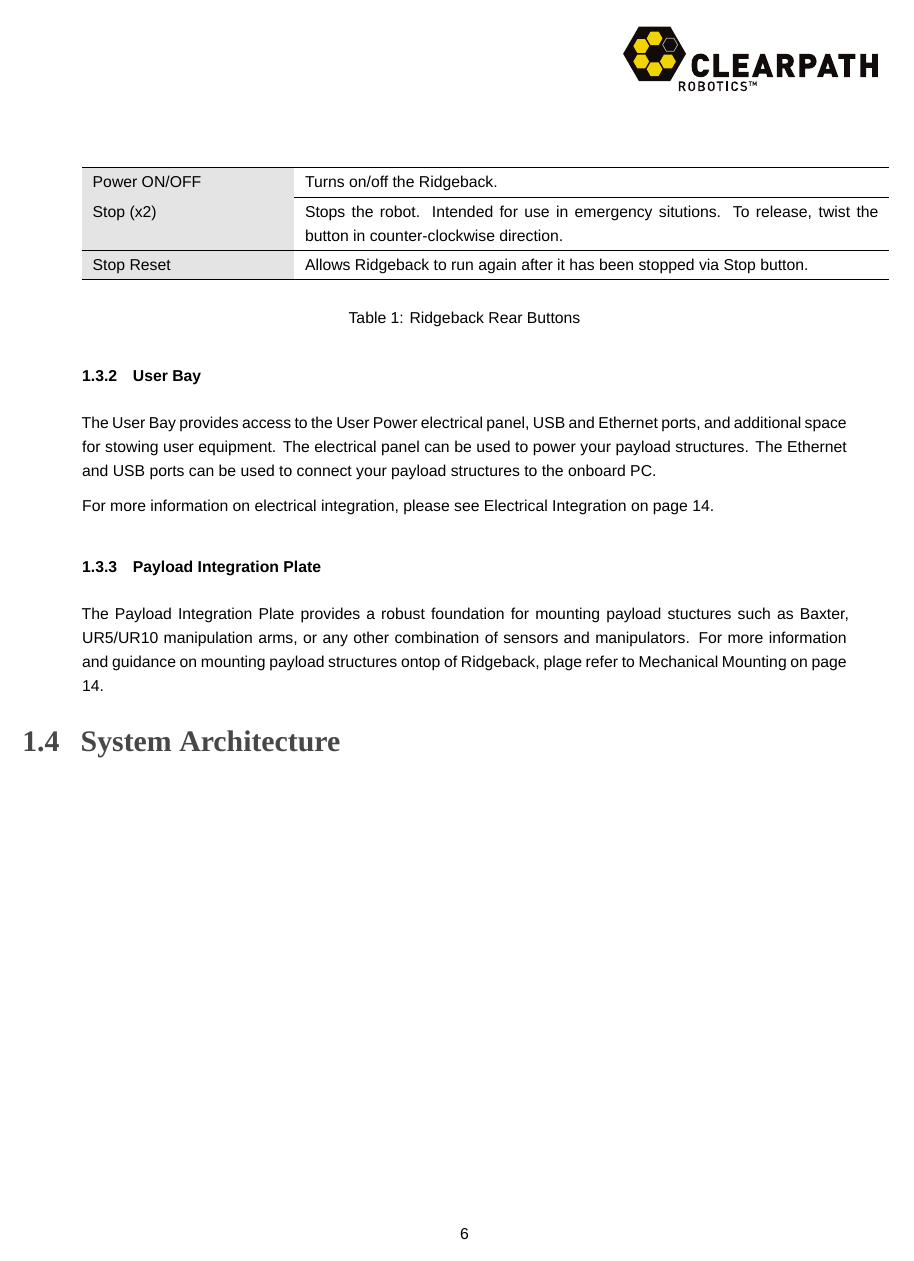
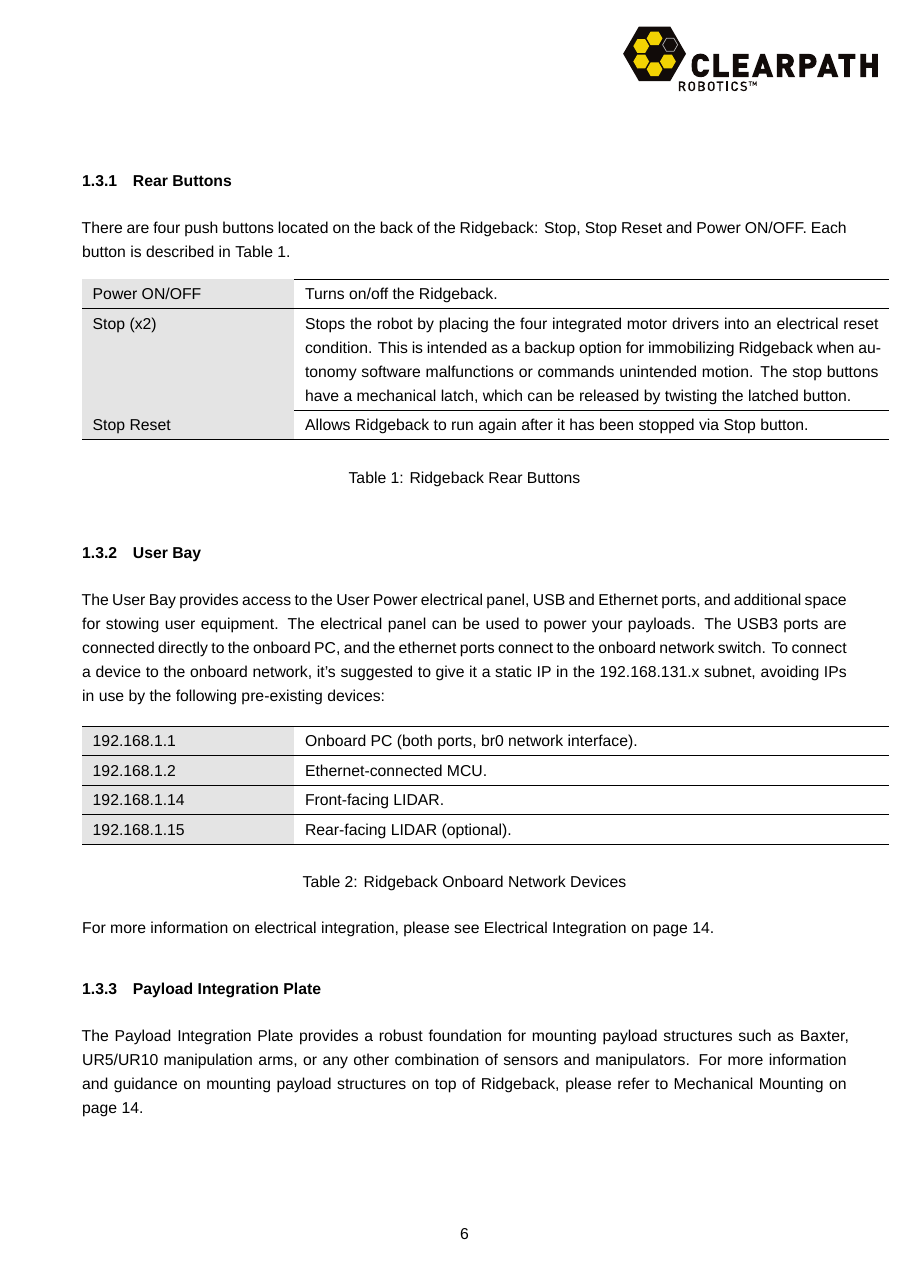
Before and after one commit to ridgeback/ridgeback-user-manual, a LaTeX document (ridgeback_usermanual.tex): page 6 of 18. Compiled offline with XeLaTeX; a missing font is replaced by an installed copy or a similar font.

Commit message:
Add network table, architecture explanation, tidy up expansion options.

```diff
--- a/ridgeback_usermanual.tex
+++ b/ridgeback_usermanual.tex
@@ -98,9 +101,9 @@
 
 	Power ON/OFF & Turns on/off the Ridgeback. \\ \hline
 
-	Stop (x2) & Stops the robot.  Intended for use in emergency situtions.  To release, twist the button in counter-clockwise direction.  \\ \hline
+	Stop (x2) & Stops the robot by placing the four integrated motor drivers into an electrical reset condition. This is intended as a backup option for immobilizing Ridgeback when autonomy software malfunctions or commands unintended motion. The stop buttons have a mechanical latch, which can be released by twisting the latched button. \\ \hline
 
-	Stop Reset & Allows Ridgeback to run again after it has been stopped via Stop button.    \\ \hline
+	Stop Reset & Allows Ridgeback to run again after it has been stopped via Stop button. \\ \hline
 
 	\end{tabular}
 \newline
@@ -112,14 +115,35 @@
 
 \subsubsection{User Bay}
 
-The User Bay provides access to the User Power electrical panel, USB and Ethernet ports, and additional space for stowing user equipment.  The electrical panel can be used to power your payload structures.   The Ethernet and USB ports can be used to connect your payload structures to the onboard PC.
+The User Bay provides access to the User Power electrical panel, USB and Ethernet ports, and additional space for stowing user equipment.  The electrical panel can be used to power your payloads. The USB3 ports are connected directly to the onboard PC, and the ethernet ports connect to the onboard network switch. To connect a device to the onboard network, it's suggested to give it a static IP in the 192.168.131.x subnet, avoiding IPs in use by the following pre-existing devices:
+
+\bgroup
+\def\arraystretch{1.2}%
+\begin{table}[h]
+	\centering
+	\begin{tabular}{>{\columncolor{lightgrey}}>{\raggedright}m{.25\textwidth} p{.75\textwidth}} \hline
+
+	192.168.1.1 & Onboard PC (both ports, br0 network interface). \\ \hline
+
+	192.168.1.2 & Ethernet-connected MCU. \\ \hline
+
+	192.168.1.14 & Front-facing LIDAR. \\ \hline
+
+	192.168.1.15 & Rear-facing LIDAR (optional). \\ \hline
+
+	\end{tabular}
+\newline
+\caption{Ridgeback Onboard Network Devices}
+\label{netdevs}
+\end{table}
+\egroup
 
 For more information on electrical integration, please see Electrical Integration on page \pageref{electrical}.
 
 
 \subsubsection{Payload Integration Plate}
 
-The Payload Integration Plate provides a robust foundation for mounting payload stuctures such as Baxter, UR5/UR10 manipulation arms, or any other combination of sensors and manipulators.   For more information and guidance on mounting payload structures ontop of Ridgeback, plage refer to Mechanical Mounting on page \pageref{mechanical}.
+The Payload Integration Plate provides a robust foundation for mounting payload structures such as Baxter, UR5/UR10 manipulation arms, or any other combination of sensors and manipulators.   For more information and guidance on mounting payload structures on top of Ridgeback, please refer to Mechanical Mounting on page \pageref{mechanical}.
 
 
 
```
Also changed, not shown: ridgeback_usermanual.tex (17 more changed lines).
